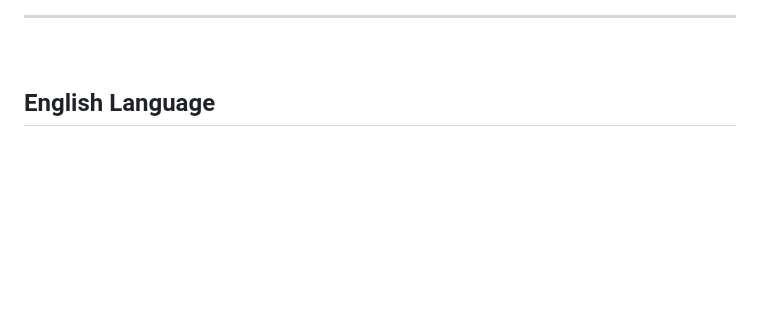
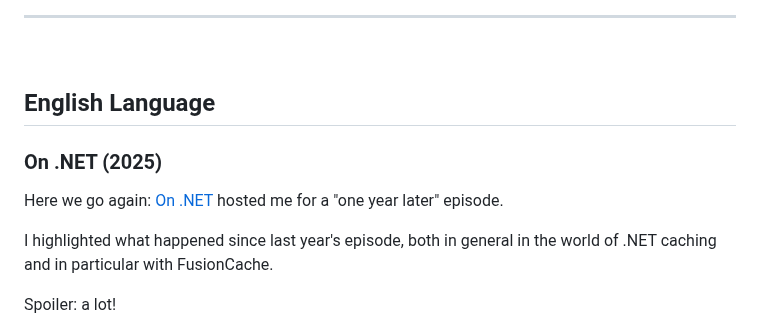
Before and after one commit to ZiggyCreatures/FusionCache, a Markdown page: docs/Media.md, the part around one of its changes. GitHub-like rendering; blank space fills up the shorter version.

```diff
--- a/docs/Media.md
+++ b/docs/Media.md
@@ -19,3 +19,17 @@ If you are more into videos than text, here's a list you may enjoy.
 
 
 ## English Language
+
+
+
+
+### On .NET (2025)
+
+Here we go again: [On .NET](https://learn.microsoft.com/en-us/shows/on-net/) hosted me for a "one year later" episode.
+
+I highlighted what happened since last year's episode, both in general in the world of .NET caching and in particular with FusionCache.
+
+Spoiler: a lot!
+
+<div align="center">
+
```
Also changed, not shown: other parts of docs/Media.md (+3 -0 lines), docs/images/talks/on-dotnet-2025.jpg (added).
